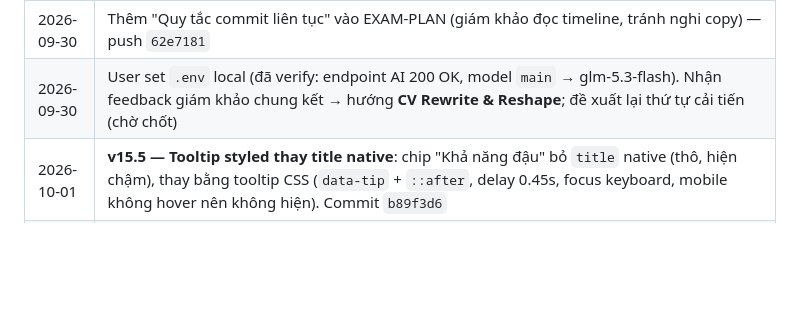
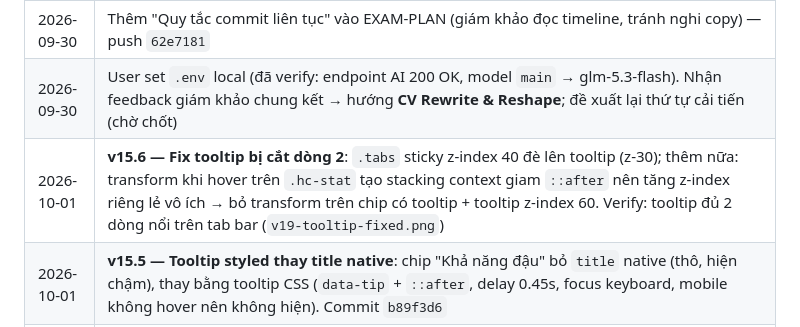
Before and after one commit to Hacogiye/hiremind-root, a Markdown page: MEMORY.md, the part around the change. GitHub-like rendering; blank space fills up the shorter version.

Commit message:
docs: v15.6 fix tooltip bi cat

```diff
--- a/MEMORY.md
+++ b/MEMORY.md
@@ -94,6 +94,7 @@ Hệ quả với EXAM-PLAN (nếu chốt): CV Rewrite thành tính năng ưu ti
 | 2026-09-30 | Xóa block `SetEnv` chứa key cũ khỏi `.htaccess` (giữ block Passenger); cập nhật EXAM-PLAN theo thời lượng thực tế 9h = 8h xây + 1h bàn luận |
 | 2026-09-30 | Thêm "Quy tắc commit liên tục" vào EXAM-PLAN (giám khảo đọc timeline, tránh nghi copy) — push `62e7181` |
 | 2026-09-30 | User set `.env` local (đã verify: endpoint AI 200 OK, model `main` → glm-5.3-flash). Nhận feedback giám khảo chung kết → hướng **CV Rewrite & Reshape**; đề xuất lại thứ tự cải tiến (chờ chốt) |
+| 2026-10-01 | **v15.6 — Fix tooltip bị cắt dòng 2**: `.tabs` sticky z-index 40 đè lên tooltip (z-30); thêm nữa: transform khi hover trên `.hc-stat` tạo stacking context giam `::after` nên tăng z-index riêng lẻ vô ích → bỏ transform trên chip có tooltip + tooltip z-index 60. Verify: tooltip đủ 2 dòng nổi trên tab bar (`v19-tooltip-fixed.png`) |
 | 2026-10-01 | **v15.5 — Tooltip styled thay title native**: chip "Khả năng đậu" bỏ `title` native (thô, hiện chậm), thay bằng tooltip CSS (`data-tip` + `::after`, delay 0.45s, focus keyboard, mobile không hover nên không hiện). Commit `b89f3d6` |
 | 2026-10-01 | **v15.4 — Nhãn đánh giá do AI tự viết**: `hireAssessment.verdictLabel` + `match.verdictLabel` do AI đặt trong analyzeCV (prompt + cap 40/30 ký tự); hero chip dùng nhãn AI, session cũ fallback mapping. Test: 45% → "Ranh giới mong manh", ATS 61 → "Khá ổn, còn thiếu chứng minh". Commit `3add023` |
 | 2026-10-01 | **v15.3 — Fix hero màn hình lớn + nhãn uncertain**: `.hero-compact` thêm `display: block` ghi đè flex gốc (trước đó hc-extra mở rộng bị đẩy sang cạnh, toggle bóp dọc); toggle chuyển vào `.hc-main`; `PASS_VERDICT.uncertain` "Cân bằng 50/50" → **"Chưa rõ ràng"** (42%/55% không phải 50/50). Commit `4b5eb58`, screenshot `v17-*` |
```
